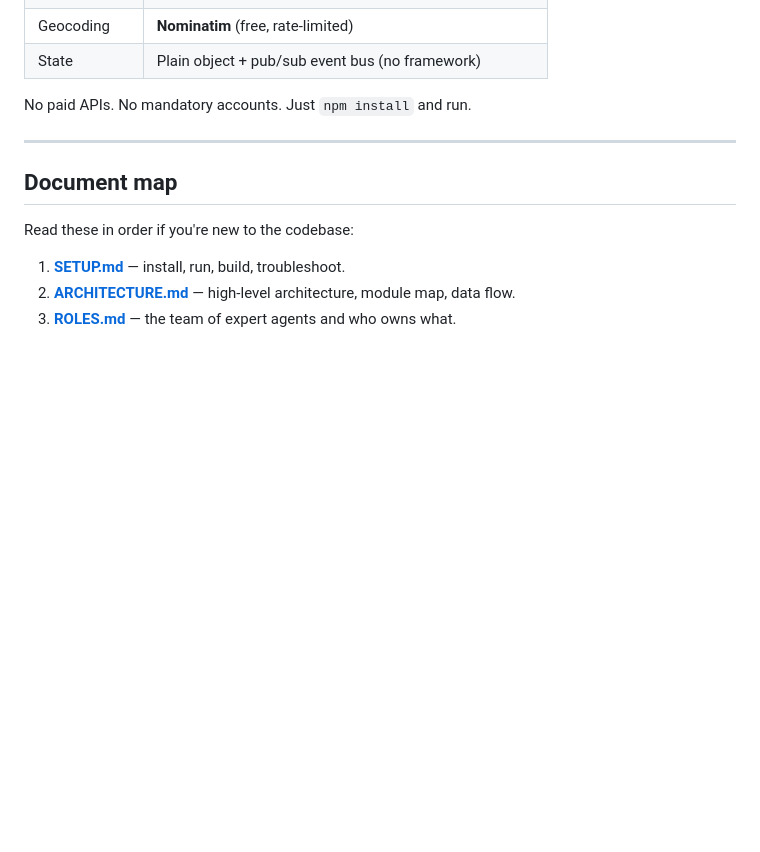
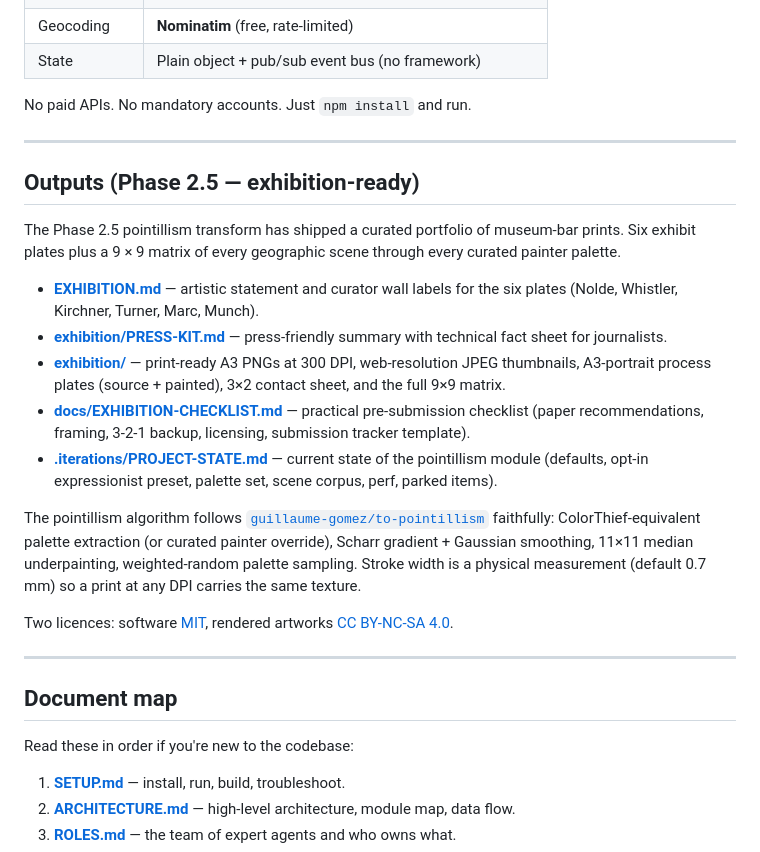
Before and after one commit to evaplots/Panorama, a Markdown page: README.md, the part around the change. Rendered like a GitHub page; blank space fills up the shorter version.

Commit message:
Phase 2.5 cycle 32 — README polish: link exhibition assets
README.md was engineering-focused and never referenced EXHIBITION.md,
PRESS-KIT.md, exhibition/, EXHIBITION-CHECKLIST.md, PROJECT-STATE.md,
or the LICENSE files. A first-time GitHub visitor would not have
discovered the exhibition outputs without grepping.

Added 'Outputs (Phase 2.5 — exhibition-ready)' section between tech-
stack table and document map. Points at all 7 exhibition-related
documents and folders, plus a brief paragraph summarising the algorithm
fidelity to guillaume-gomez/to-pointillism + physical-mm stroke width.

README is now a good landing page for both engineers and curators.

```diff
--- a/README.md
+++ b/README.md
@@ -33,6 +33,39 @@ No paid APIs. No mandatory accounts. Just `npm install` and run.
 
 ---
 
+## Outputs (Phase 2.5 — exhibition-ready)
+
+The Phase 2.5 pointillism transform has shipped a curated portfolio of
+museum-bar prints. Six exhibit plates plus a 9 × 9 matrix of every
+geographic scene through every curated painter palette.
+
+- **[EXHIBITION.md](./EXHIBITION.md)** — artistic statement and curator
+  wall labels for the six plates (Nolde, Whistler, Kirchner, Turner,
+  Marc, Munch).
+- **[exhibition/PRESS-KIT.md](./exhibition/PRESS-KIT.md)** —
+  press-friendly summary with technical fact sheet for journalists.
+- **[exhibition/](./exhibition/)** — print-ready A3 PNGs at 300 DPI,
+  web-resolution JPEG thumbnails, A3-portrait process plates
+  (source + painted), 3×2 contact sheet, and the full 9×9 matrix.
+- **[docs/EXHIBITION-CHECKLIST.md](./docs/EXHIBITION-CHECKLIST.md)** —
+  practical pre-submission checklist (paper recommendations, framing,
+  3-2-1 backup, licensing, submission tracker template).
+- **[.iterations/PROJECT-STATE.md](./.iterations/PROJECT-STATE.md)** —
+  current state of the pointillism module (defaults, opt-in expressionist
+  preset, palette set, scene corpus, perf, parked items).
+
+The pointillism algorithm follows
+[`guillaume-gomez/to-pointillism`](https://github.com/guillaume-gomez/to-pointillism)
+faithfully: ColorThief-equivalent palette extraction (or curated painter
+override), Scharr gradient + Gaussian smoothing, 11×11 median underpainting,
+weighted-random palette sampling. Stroke width is a physical measurement
+(default 0.7 mm) so a print at any DPI carries the same texture.
+
+Two licences: software [MIT](./LICENSE), rendered artworks
+[CC BY-NC-SA 4.0](./LICENSE-ART.md).
+
+---
+
 ## Document map
 
 Read these in order if you're new to the codebase:
```
Also changed, not shown: .iterations/session-20260429-2108.md (added, +3 -0 lines).
